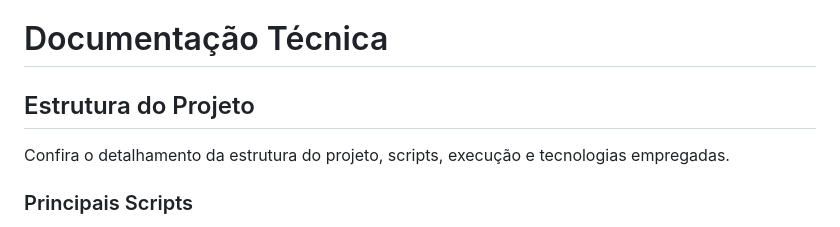
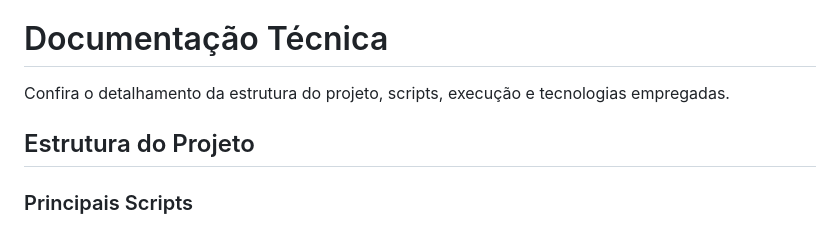
Before and after one commit to bernardovvieira/Whack-A-Hole, a Markdown page: README.md, the part around the change. Drawn GitHub-style.

Commit message:
docs: corrigindo apresentação das informações

```diff
--- a/README.md
+++ b/README.md
@@ -25,9 +25,9 @@
 
 # Documentação Técnica
 
+Confira o detalhamento da estrutura do projeto, scripts, execução e tecnologias empregadas.
+
 ## Estrutura do Projeto
-
-Confira o detalhamento da estrutura do projeto, scripts, execução e tecnologias empregadas.
 
 ### Principais Scripts
 1. GameManager.cs
```
